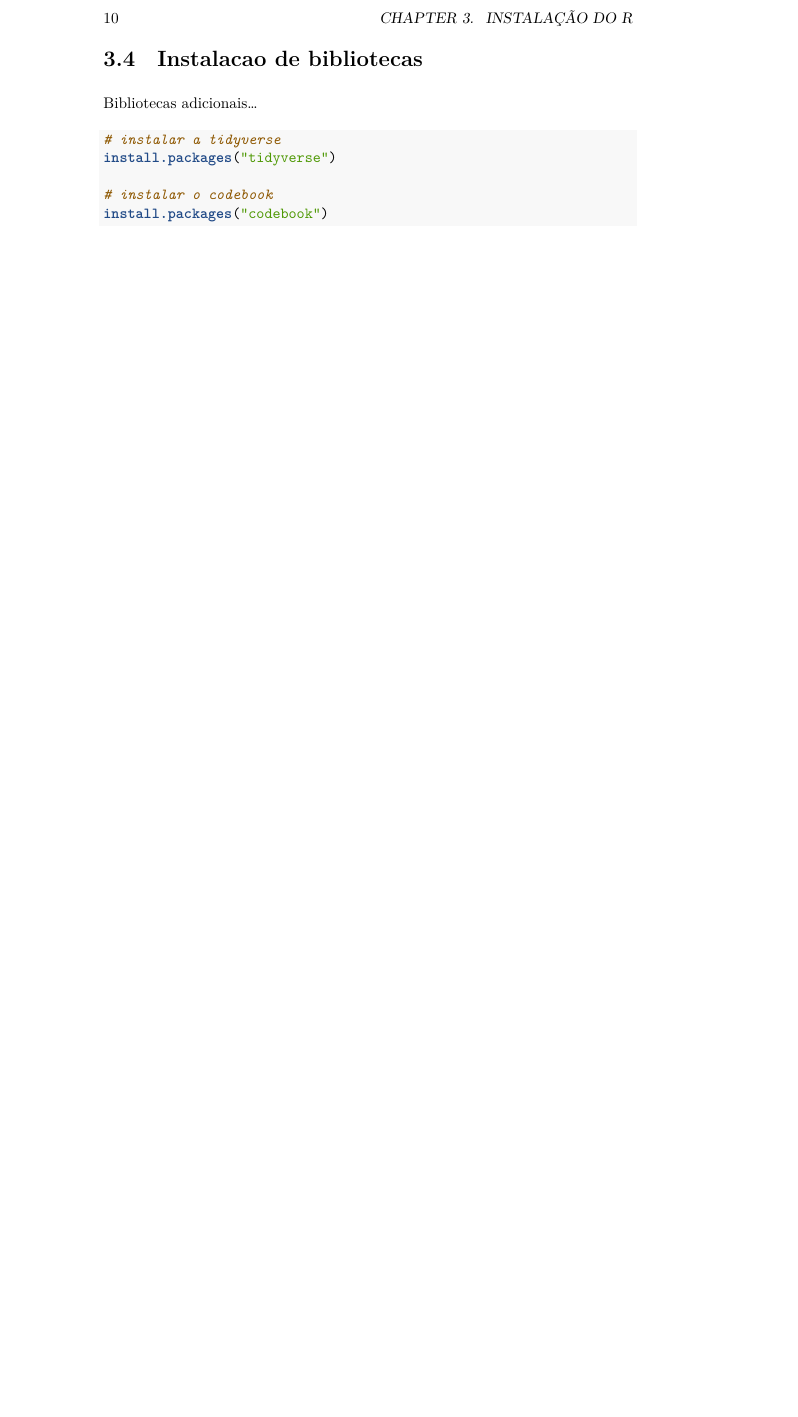
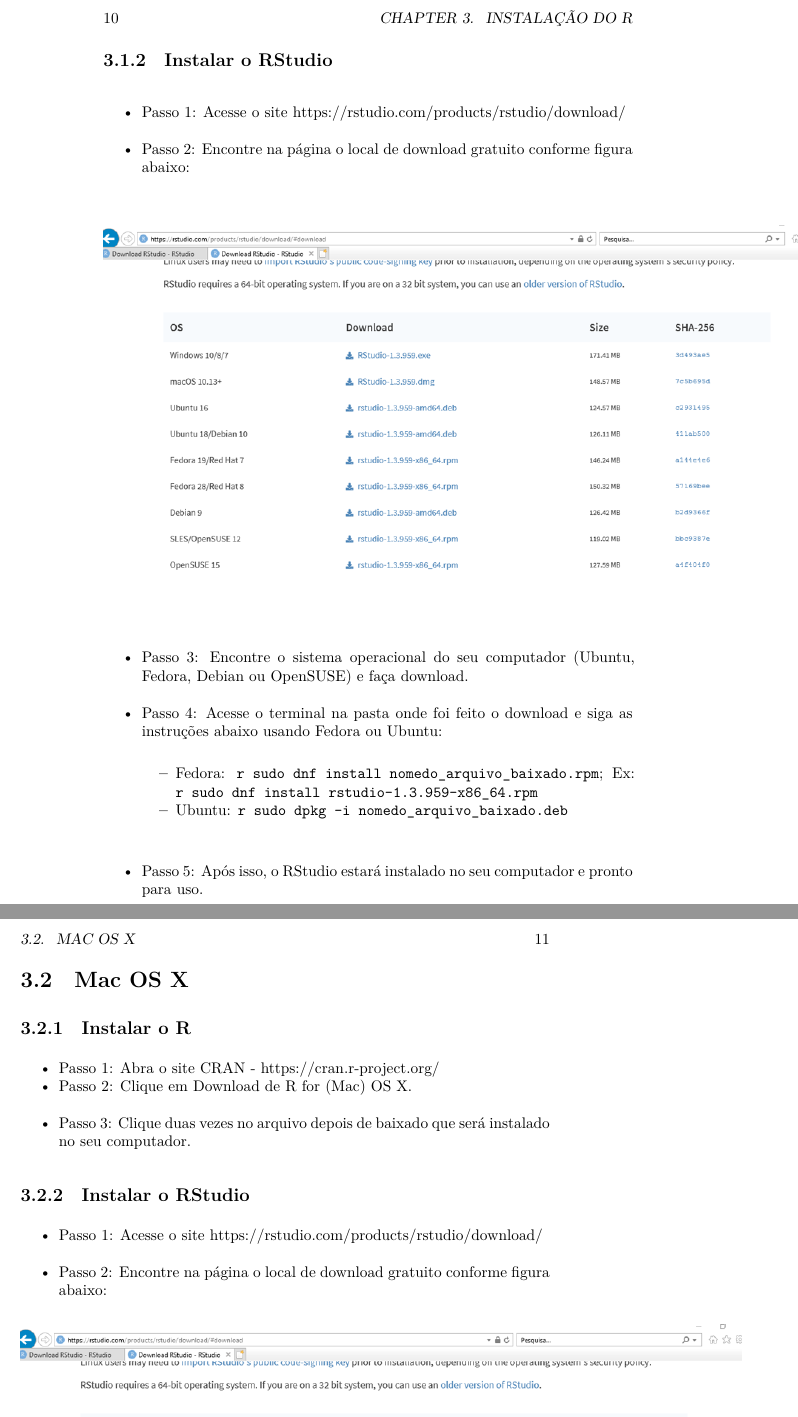
Before and after one commit to tiagovier/tiagovier.github.io, a LaTeX book (docs/tiagovier.github.io.tex): part of page 10 of 21 before the commit and two parts of pages 10 and 11 of 25 after it, the two joined at a grey line, cut so that both start at the same text, the shorter picture padded with empty space. The pictures show the PDF file docs/tiagovier.github.io.pdf that the author committed with the source.

Commit message:
install130720

```diff
--- a/docs/tiagovier.github.io.tex
+++ b/docs/tiagovier.github.io.tex
@@ -174 +172,3 @@
 
+\begin{itemize}
+\tightlist
@@ -176 +179,8 @@
 
+  \begin{itemize}
+  \tightlist
+  \item
+    Fedora: \texttt{r\ sudo\ dnf\ install\ R}
+  \item
+    Ubuntu: \texttt{r\ sudo\ apt-get\ install\ r-base\ r-base-core}\\
+  \end{itemize}
@@ -189,19 +199,65 @@
 
-\CommentTok{# ...}
-\end{Highlighting}
-\end{Shaded}
+\begin{itemize}
+\tightlist
+\item
+  Passo 1: Acesse o site \url{https://rstudio.com/products/rstudio/download/}\\
+\item
+  Passo 2: Encontre na página o local de download gratuito conforme figura abaixo:
+\end{itemize}
 
-\hypertarget{instalacao-de-bibliotecas}{%
-\section{Instalacao de bibliotecas}\label{instalacao-de-bibliotecas}}
+\includegraphics[width=13.54in]{img/inst_1_rstudio}
 
-Bibliotecas adicionais\ldots{}
+\begin{itemize}
+\tightlist
+\item
+  Passo 3: Encontre o sistema operacional do seu computador (Ubuntu, Fedora, Debian ou OpenSUSE) e faça download.\\
+\item
+  Passo 4: Acesse o terminal na pasta onde foi feito o download e siga as instruções abaixo usando Fedora ou Ubuntu:
 
-\begin{Shaded}
-\begin{Highlighting}[]
-\CommentTok{# instalar a tidyverse}
-\KeywordTok{install.packages}\NormalTok{(}\StringTok{"tidyverse"}\NormalTok{)}
+  \begin{itemize}
+  \tightlist
+  \item
+    Fedora: \texttt{r\ sudo\ dnf\ install\ nomedo\_arquivo\_baixado.rpm}; Ex: \texttt{r\ sudo\ dnf\ install\ rstudio-1.3.959-x86\_64.rpm}
+  \item
+    Ubuntu: \texttt{r\ sudo\ dpkg\ -i\ nomedo\_arquivo\_baixado.deb}\\
+  \end{itemize}
+\item
+  Passo 5: Após isso, o RStudio estará instalado no seu computador e pronto para uso.
+\end{itemize}
 
-\CommentTok{# instalar o codebook}
-\KeywordTok{install.packages}\NormalTok{(}\StringTok{"codebook"}\NormalTok{)}
-\end{Highlighting}
-\end{Shaded}
+\hypertarget{mac-os-x}{%
+\section{Mac OS X}\label{mac-os-x}}
+
+\hypertarget{instalar-o-r-1}{%
+\subsection{Instalar o R}\label{instalar-o-r-1}}
+
+\begin{itemize}
+\tightlist
+\item
+  Passo 1: Abra o site \href{https://cran.r-project.org/}{CRAN - https://cran.r-project.org/}
+\item
+  Passo 2: Clique em Download de R for (Mac) OS X.\\
+\item
+  Passo 3: Clique duas vezes no arquivo depois de baixado que será instalado no seu computador.
+\end{itemize}
+
+\hypertarget{instalar-o-rstudio-1}{%
+\subsection{Instalar o RStudio}\label{instalar-o-rstudio-1}}
+
+\begin{itemize}
+\tightlist
+\item
+  Passo 1: Acesse o site \url{https://rstudio.com/products/rstudio/download/}\\
+\item
+  Passo 2: Encontre na página o local de download gratuito conforme figura abaixo:
+\end{itemize}
+
+\includegraphics[width=13.54in]{img/inst_1_rstudio}
+
+\begin{itemize}
+\tightlist
+\item
+  Passo 3: Encontre o sistema operacional do seu computador (Mac OS) e faça download.\\
+\item
+  Passo 4: Depois de baixado, clique duas vezes no arquivo para instalá-lo. Após, estará pronto para uso.
+\end{itemize}
@@ -208,3 +272,38 @@
+\tightlist
+\item
+  Passo 1: Clique no seguinte link \url{https://cran.r-project.org/bin/windows/base/}\\
+\item
+  Passo 2: Clique em Download R for Windows (os números que aparecem nesse arquivo de download correspondem à versão do R disponível):
+\end{itemize}
+
+\includegraphics[width=13.54in]{img/inst_1_rwindows}
+
+\begin{itemize}
+\tightlist
+\item
+  Passo 3: Clique duas vezes no arquivo depois de baixado, clique em avançar até finalizar a instalação que será instalado no seu computador.
+\end{itemize}
+
+\hypertarget{instalar-o-rstudio-2}{%
+\subsection{Instalar o RStudio}\label{instalar-o-rstudio-2}}
+
+\begin{itemize}
+\tightlist
+\item
+  Passo 1: Acesse o site \url{https://rstudio.com/products/rstudio/download/}\\
+\item
+  Passo 2: Encontre na página o local de download gratuito conforme figura abaixo:
+\end{itemize}
+
+\includegraphics[width=13.54in]{img/inst_1_rstudio}
+
+\begin{itemize}
+\tightlist
+\item
+  Passo 3: Encontre o sistema operacional do seu computador (Windows) e faça download.
+\item
+  Passo 4: Depois de baixado, clique duas vezes no arquivo para instalá-lo. Após, estará pronto para uso.
+\end{itemize}
 
 \hypertarget{carregar-bibliotecas}{%
 \chapter{Carregar Bibliotecas}\label{carregar-bibliotecas}}
```
Also changed, not shown: packages.bib (+18 -2 lines), docs/img/inst_1_rstudio.png (added), docs/img/inst_1_rwindows.png (added), docs/tiagovier.github.io.pdf, img/inst_1_rstudio.png (added), img/inst_1_rwindows.png (added), docs/tiagovier.github.io.tex (49 more changed lines), 14 other files.
